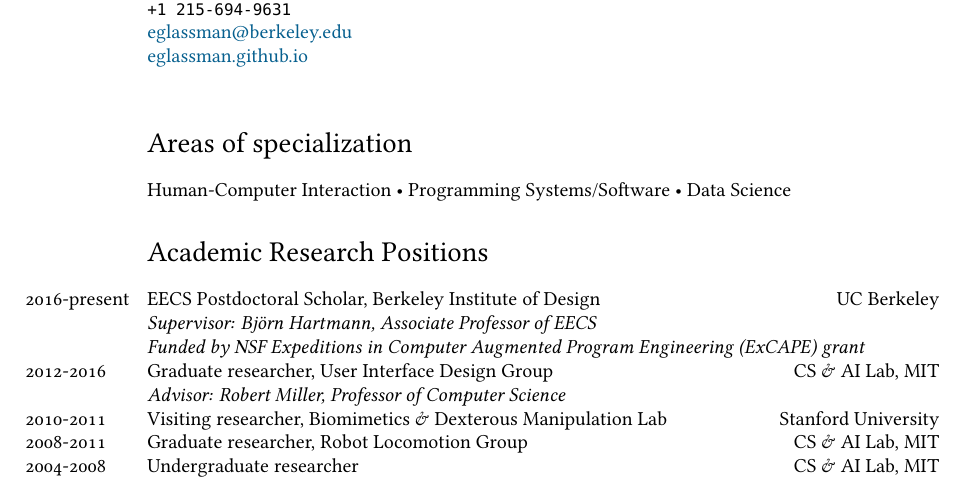
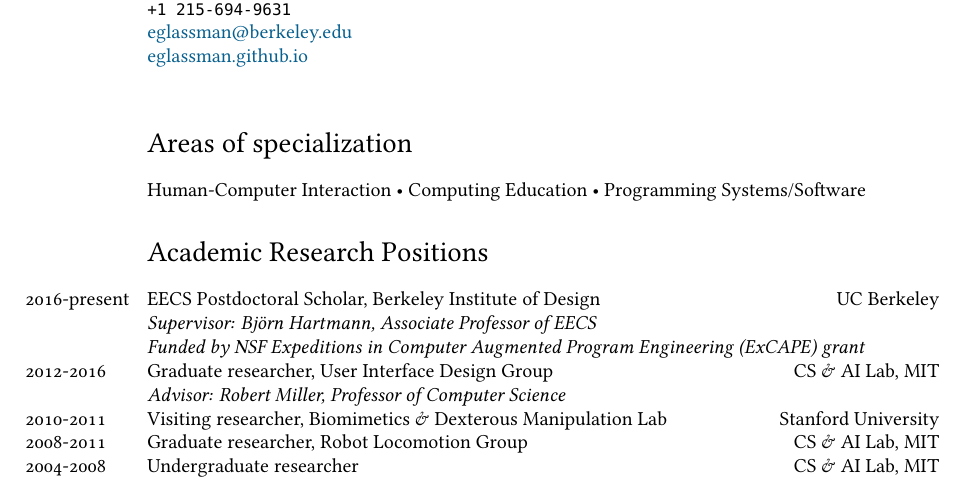
Before and after one commit to eglassman/Academic-CV, a LaTeX CV (cv.tex): part of page 1 of 8, cut so that both start at the same text. Compiled offline with XeLaTeX; a missing font is replaced by an installed copy or a similar font.

Commit message:
updated areas of specialization for Georgia Tech IC

```diff
--- a/cv.tex
+++ b/cv.tex
@@ -90,7 +90,7 @@
 
 %%\hrule
 \section*{Areas of specialization}
-Human-Computer Interaction • Programming Systems/Software • Data Science %• Human learning \& machine teaching
+Human-Computer Interaction • Computing Education • Programming Systems/Software %• Data Science • Human learning \& machine teaching
 
 %%\hrule
 \section*{Academic Research Positions}
```
